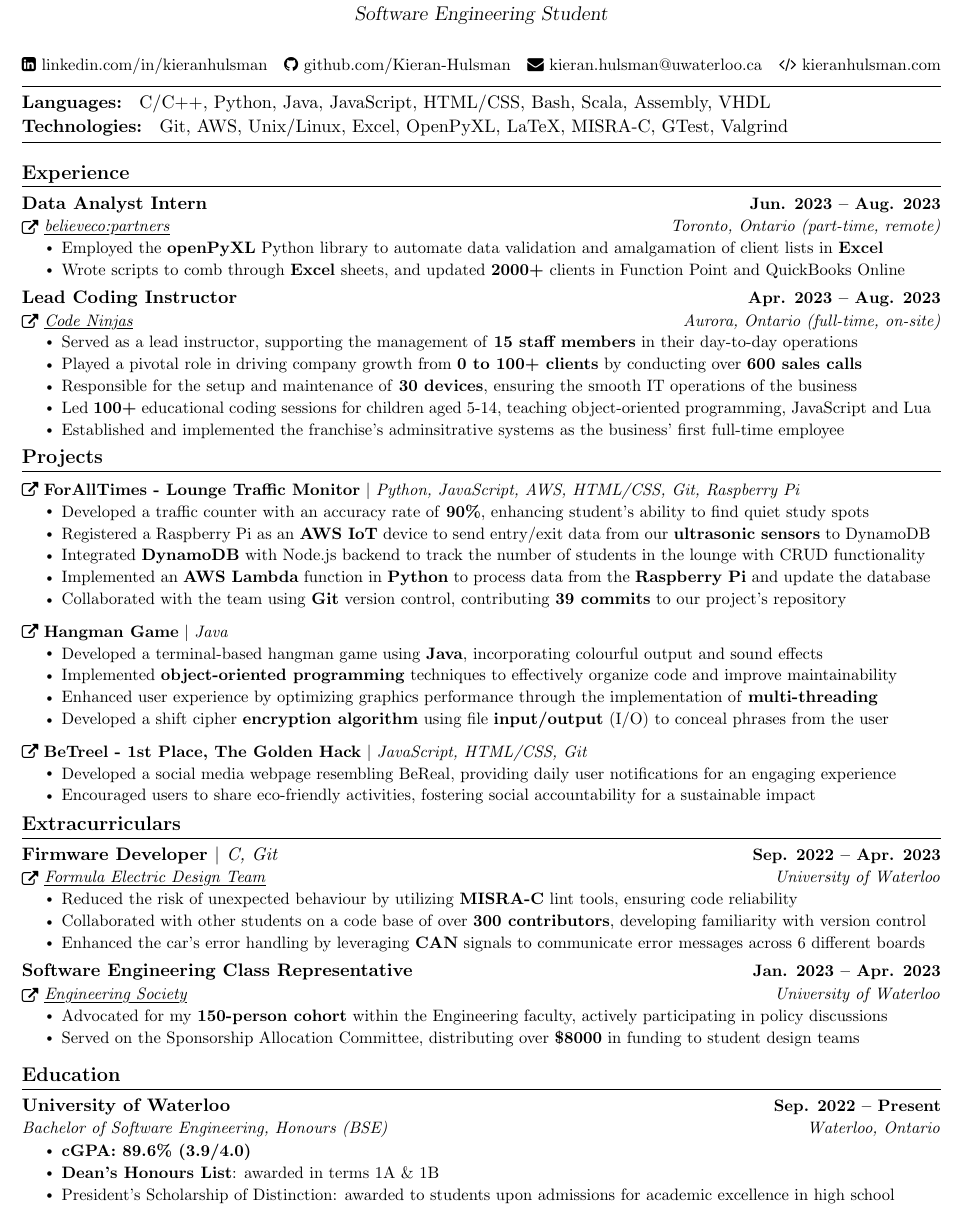
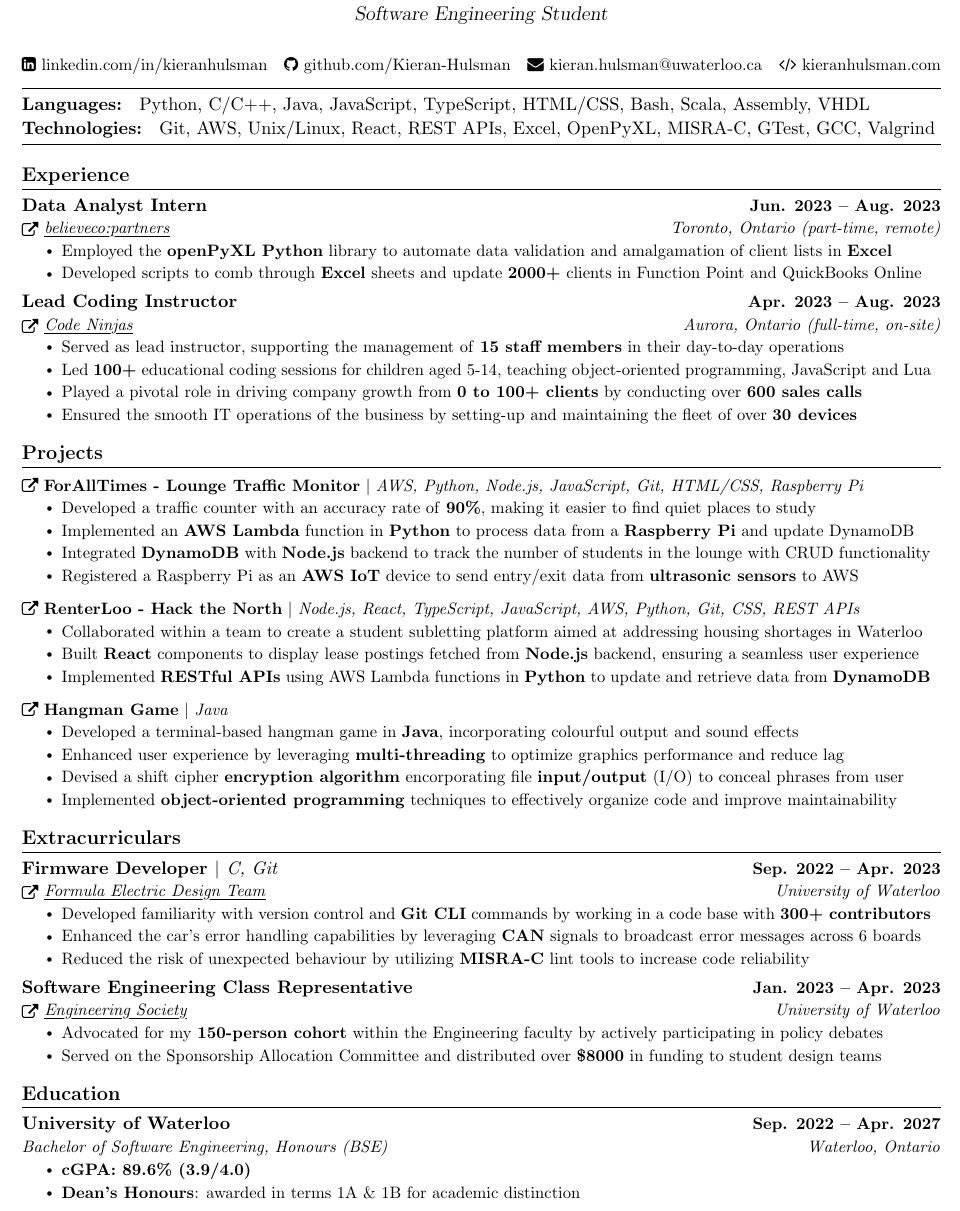
Before and after one commit to Kieran-Hulsman/resume, a LaTeX document (waterlooworks/waterlooworks.tex): part of the page, cut so that both start at the same text. The pictures show the PDF file waterlooworks/waterlooworks.pdf that the author committed with the source.

Commit message:
added waterlooworks

```diff
--- a/waterlooworks/waterlooworks.tex
+++ b/waterlooworks/waterlooworks.tex
@@ -151,10 +151,10 @@
 \vspace{6pt}
 \hline
 \vspace{5pt}
-\textbf{Languages: } C/C++, Python, Java, JavaScript, HTML/CSS, Bash, Scala, Assembly, VHDL
+\textbf{Languages: } Python, C/C++, Java, JavaScript, TypeScript, HTML/CSS, Bash, Scala, Assembly, VHDL
 
 \vspace{1pt}
-\textbf{Technologies: } Git, AWS, Unix/Linux, Excel, OpenPyXL, LaTeX, MISRA-C, GTest, Valgrind
+\textbf{Technologies: } Git, AWS, Unix/Linux, React, REST APIs, Excel, OpenPyXL, MISRA-C, GTest, GCC, Valgrind
 \vspace{3pt}
 \hline
 
@@ -169,8 +169,8 @@
     {\raisebox{-0.2\height}\faExternalLink\ \brokenUL{believeco:partners}}}
     {Toronto, Ontario (part-time, remote)}
     \resumeItemListStart
-        \resumeItem{Employed the \textbf{openPyXL} Python library to automate data validation and amalgamation of client lists in \textbf{Excel}}
-        \resumeItem{Wrote scripts to comb through \textbf{Excel} sheets, and updated \textbf{2000+} clients in Function Point and QuickBooks Online}
+        \resumeItem{Employed the \textbf{openPyXL Python} library to automate data validation and amalgamation of client lists in \textbf{Excel}}
+        \resumeItem{Developed scripts to comb through \textbf{Excel} sheets and update \textbf{2000+} clients in Function Point and QuickBooks Online}
     \resumeItemListEnd
 
     \resumeSubheading
@@ -180,15 +180,14 @@
     {\raisebox{-0.2\height}\faExternalLink\ \brokenUL{Code Ninjas}}}
     {Aurora, Ontario (full-time, on-site)}
     \resumeItemListStart
-        \resumeItem{Served as a lead instructor, supporting the management of \textbf{15 staff members} in their day-to-day operations}
+        \resumeItem{Served as lead instructor, supporting the management of \textbf{15 staff members} in their day-to-day operations}
+        \resumeItem{Led \textbf{100+} educational coding sessions for children aged 5-14, teaching object-oriented programming, JavaScript and Lua}
         \resumeItem{Played a pivotal role in driving company growth from \textbf{0 to 100+ clients} by conducting over \textbf{600 sales calls}}
-        \resumeItem{Responsible for the setup and maintenance of \textbf{30 devices}, ensuring the smooth IT operations of the business}
-        \resumeItem{Led \textbf{100+} educational coding sessions for children aged 5-14, teaching object-oriented programming, JavaScript and Lua}
-        \resumeItem{Established and implemented the franchise's adminsitrative systems as the business' first full-time employee}
+        \resumeItem{Ensured the smooth IT operations of the business by setting-up and maintaining the fleet of over \textbf{30 devices}}
     \resumeItemListEnd
 
     \resumeSubHeadingListEnd
-    \vspace{-16pt}
+    % \vspace{-16pt}
 
 %-----------PROJECTS-----------
 \section{Projects}
@@ -196,14 +195,26 @@
     \resumeSubHeadingListStart
         \resumeProjectHeading
             {\href{https://github.com/nihalmenon/foralltimes}
-            {\raisebox{-0.1\height}\faExternalLink\ \textbf{ForAllTimes - Lounge Traffic Monitor}} $|$ \normalEMPH{Python, JavaScript, AWS, HTML/CSS, Git, Raspberry Pi}}
+            {\raisebox{-0.1\height}\faExternalLink\ \textbf{ForAllTimes - Lounge Traffic Monitor}} $|$ \normalEMPH{AWS, Python, Node.js, JavaScript, Git, HTML/CSS, Raspberry Pi}}
             {} % date
             \resumeItemListStart
-                \resumeItem{Developed a traffic counter with an accuracy rate of \textbf{90\%}, enhancing student's ability to find quiet study spots}
-                \resumeItem{Registered a Raspberry Pi as an \textbf{AWS IoT} device to send entry/exit data from our \textbf{ultrasonic sensors} to DynamoDB}
-                \resumeItem{Integrated \textbf{DynamoDB} with Node.js backend to track the number of students in the lounge with CRUD functionality}
-                \resumeItem{Implemented an \textbf{AWS Lambda} function in \textbf{Python} to process data from the \textbf{Raspberry Pi} and update the database}
-                \resumeItem{Collaborated with the team using \textbf{Git} version control, contributing \textbf{39 commits} to our project's repository}
+                \resumeItem{Developed a traffic counter with an accuracy rate of \textbf{90\%}, making it easier to find quiet places to study}
+                \resumeItem{Implemented an \textbf{AWS Lambda} function in \textbf{Python} to process data from a \textbf{Raspberry Pi} and update DynamoDB}
+                \resumeItem{Integrated \textbf{DynamoDB} with \textbf{Node.js} backend to track the number of students in the lounge with CRUD functionality}
+                \resumeItem{Registered a Raspberry Pi as an \textbf{AWS IoT} device to send entry/exit data from \textbf{ultrasonic sensors} to AWS}
+            \resumeItemListEnd
+
+            \vspace{-13pt}
+
+            \resumeProjectHeading
+            {\href{https://devpost.com/software/renterloo-s9xvmr}
+            {\raisebox{-0.1\height}\faExternalLink\ \textbf{RenterLoo - Hack the North}}
+            $|$ \normalEMPH{Node.js, React, TypeScript, JavaScript, AWS, Python, Git, CSS, REST APIs}}
+            {} % date
+            \resumeItemListStart
+                \resumeItem{Collaborated within a team to create a student subletting platform aimed at addressing housing shortages in Waterloo}
+                \resumeItem{Built \textbf{React} components to display lease postings fetched from \textbf{Node.js} backend, ensuring a seamless user experience}
+                \resumeItem{Implemented \textbf{RESTful APIs} using AWS Lambda functions in \textbf{Python} to update and retrieve data from \textbf{DynamoDB}}
             \resumeItemListEnd
 
             \vspace{-13pt}
@@ -213,24 +224,14 @@
             {\raisebox{-0.1\height}\faExternalLink\ \textbf{Hangman Game}} $|$ \normalEMPH{Java}}
             {} % date
             \resumeItemListStart
-                \resumeItem{Developed a terminal-based hangman game using \textbf{Java}, incorporating colourful output and sound effects}
+                \resumeItem{Developed a terminal-based hangman game in \textbf{Java}, incorporating colourful output and sound effects}
+                \resumeItem{Enhanced user experience by leveraging \textbf{multi-threading} to optimize graphics performance and reduce lag}
+                \resumeItem{Devised a shift cipher \textbf{encryption algorithm} encorporating file \textbf{input/output} (I/O) to conceal phrases from user}
                 \resumeItem{Implemented \textbf{object-oriented programming} techniques to effectively organize code and improve maintainability}
-                \resumeItem{Enhanced user experience by optimizing graphics performance through the implementation of \textbf{multi-threading}}
-                \resumeItem{Developed a shift cipher \textbf{encryption algorithm} using file \textbf{input/output} (I/O) to conceal phrases from the user}
             \resumeItemListEnd
-            \vspace{-13pt}
 
-            \resumeProjectHeading
-            {\href{https://devpost.com/software/betreel}
-            {\raisebox{-0.1\height}\faExternalLink\ \textbf{BeTreel - 1st Place, The Golden Hack}}
-            $|$ \normalEMPH{JavaScript, HTML/CSS, Git}}
-            {} % date
-            \resumeItemListStart
-            \resumeItem{Developed a social media webpage resembling BeReal, providing daily user notifications for an engaging experience}
-            \resumeItem{Encouraged users to share eco-friendly activities, fostering social accountability for a sustainable impact}
-          \resumeItemListEnd
     \resumeSubHeadingListEnd
-\vspace{-15pt}
+% \vspace{-15pt}
 
 %-----------EXTRACURRICULARS---------------
 \section{Extracurriculars}
@@ -241,9 +242,9 @@
         {\href{https://waterlooformulaelectric.com}{\raisebox{-0.2\height}\faExternalLink\ \brokenUL{Formula Electric Design Team}}}
         {University of Waterloo}
             \resumeItemListStart
-                \resumeItem{Reduced the risk of unexpected behaviour by utilizing \textbf{MISRA-C} lint tools, ensuring code reliability}
-                \resumeItem{Collaborated with other students on a code base of over \textbf{300 contributors}, developing familiarity with version control}
-                \resumeItem{Enhanced the car's error handling by leveraging \textbf{CAN} signals to communicate error messages across 6 different boards}
+                \resumeItem{Developed familiarity with version control and \textbf{Git CLI} commands by working in a code base with \textbf{300+ contributors}}
+                \resumeItem{Enhanced the car's error handling capabilities by leveraging \textbf{CAN} signals to broadcast error messages across 6 boards}
+                \resumeItem{Reduced the risk of unexpected behaviour by utilizing \textbf{MISRA-C} lint tools to increase code reliability}
             \resumeItemListEnd
         \resumeSubheading
         {Software Engineering Class Representative}
@@ -251,8 +252,8 @@
         {\href{https://www.engsoc.uwaterloo.ca}{\raisebox{-0.2\height}\faExternalLink\ \brokenUL{Engineering Society}}}
         {University of Waterloo}
             \resumeItemListStart
-                \resumeItem{Advocated for my \textbf{150-person cohort} within the Engineering faculty, actively participating in policy discussions}
-                \resumeItem{Served on the Sponsorship Allocation Committee, distributing over \textbf{\$8000} in funding to student design teams}
+                \resumeItem{Advocated for my \textbf{150-person cohort} within the Engineering faculty by actively participating in policy debates}
+                \resumeItem{Served on the Sponsorship Allocation Committee and distributed over \textbf{\$8000} in funding to student design teams}
             \resumeItemListEnd
     \resumeSubHeadingListEnd
 
@@ -260,12 +261,13 @@
 \section{Education}
 \resumeSubHeadingListStart
     \resumeSubheading
-        {University of Waterloo}{Sep. 2022 -- Present}
+    {University of Waterloo}{Sep. 2022 -- Apr. 2027}
     {Bachelor of Software Engineering, Honours (BSE)}{Waterloo, Ontario}
     \resumeItemListStart
         \resumeItem{\textbf{cGPA: 89.6\% (3.9/4.0)}}
-            \resumeItem{\textbf{Dean's Honours List}: awarded in terms 1A \& 1B}
-            \resumeItem{President's Scholarship of Distinction: awarded to students upon admissions for academic excellence in high school}
+        \resumeItem{\textbf{Dean's Honours}: awarded in terms 1A \& 1B for academic distinction}
+        % \resumeItem{Class representative: Mathematics Society (1A), Engineering Society (1B), Software Engineering Society (2A)}
+        % \resumeItem{Relevant coursework: data structures and algorithms, compilers, digital computation}
     \resumeItemListEnd
 \resumeSubHeadingListEnd
 
```
Also changed, not shown: external/external.tex (+1 -1 lines), external/external.pdf, waterlooworks/waterlooworks.pdf, 5 other files. Lines whose indentation alone changed are shown as unchanged.
